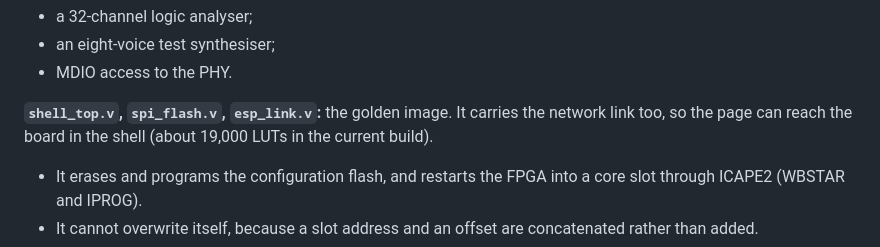
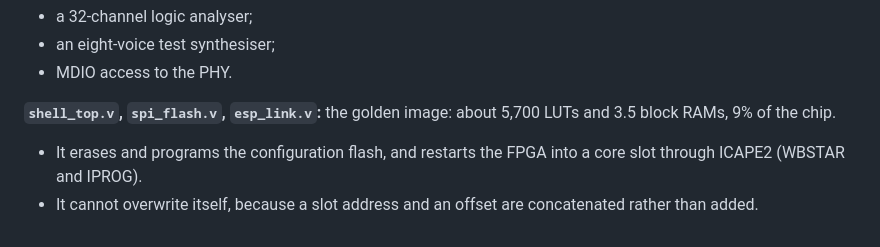
Before and after one commit to Vygis1/sister, a Markdown page: README.md, the part around the change. Rendered like a GitHub page.

Commit message:
README: the shell's real size (5,700 LUTs), from its own report
Co-Authored-By: Claude Opus 5.5 (1M context) <noreply@anthropic.com>

```diff
--- a/README.md
+++ b/README.md
@@ -317,9 +317,8 @@ They also carry the developer tools, available to every core:
 - an eight-voice test synthesiser;
 - MDIO access to the PHY.
 
-**`shell_top.v`, `spi_flash.v`, `esp_link.v`:** the golden image. It carries
-the network link too, so the page can reach the board in the shell (about
-19,000 LUTs in the current build).
+**`shell_top.v`, `spi_flash.v`, `esp_link.v`:** the golden image: about 5,700
+LUTs and 3.5 block RAMs, 9% of the chip.
 - It erases and programs the configuration flash, and restarts the FPGA into a
   core slot through ICAPE2 (WBSTAR and IPROG).
 - It cannot overwrite itself, because a slot address and an offset are
```
